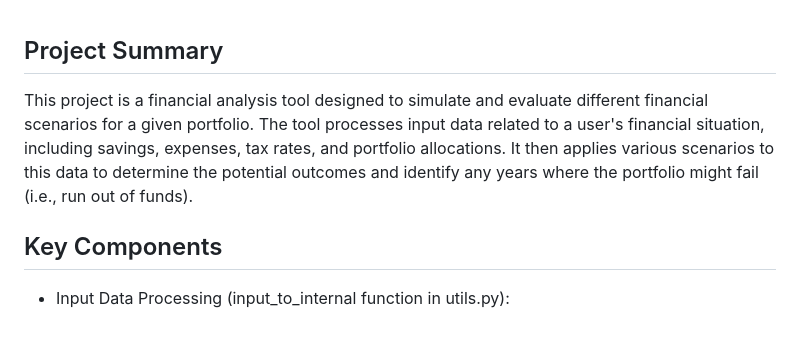
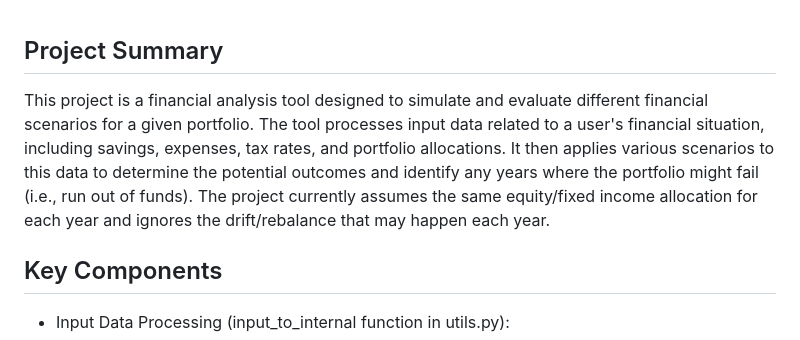
Before and after one commit to subhash-man/Portfolio-projector, a Markdown page: README.md, the part around the change. Rendered like a GitHub page.

Commit message:
updated README to explain how the allocation is considered.

```diff
--- a/README.md
+++ b/README.md
@@ -1,5 +1,5 @@
 ## Project Summary
-This project is a financial analysis tool designed to simulate and evaluate different financial scenarios for a given portfolio. The tool processes input data related to a user's financial situation, including savings, expenses, tax rates, and portfolio allocations. It then applies various scenarios to this data to determine the potential outcomes and identify any years where the portfolio might fail (i.e., run out of funds).
+This project is a financial analysis tool designed to simulate and evaluate different financial scenarios for a given portfolio. The tool processes input data related to a user's financial situation, including savings, expenses, tax rates, and portfolio allocations. It then applies various scenarios to this data to determine the potential outcomes and identify any years where the portfolio might fail (i.e., run out of funds). The project currently assumes the same equity/fixed income allocation for each year and ignores the drift/rebalance that may happen each year.
 
 ## Key Components
 - Input Data Processing (input_to_internal function in utils.py):
```
